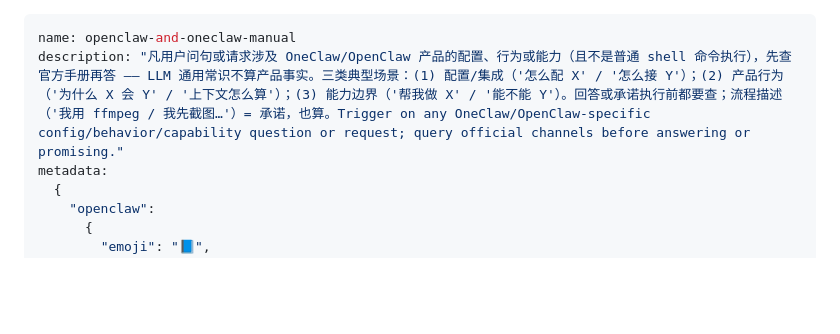
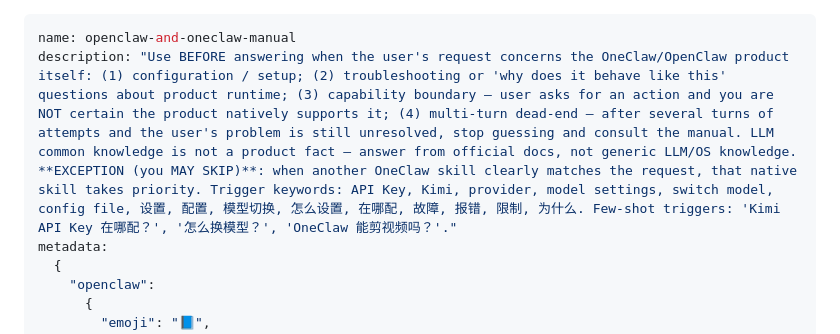
Before and after one commit to oneclaw/oneclaw, a Markdown page: builtin-skills/openclaw-and-oneclaw-manual/SKILL.md, the part around the change. Rendered like a GitHub page; blank space fills up the shorter version.

Commit message:
Improve manual skill trigger description

```diff
--- a/builtin-skills/openclaw-and-oneclaw-manual/SKILL.md
+++ b/builtin-skills/openclaw-and-oneclaw-manual/SKILL.md
@@ -1,6 +1,6 @@
 ---
 name: openclaw-and-oneclaw-manual
-description: "凡用户问句或请求涉及 OneClaw/OpenClaw 产品的配置、行为或能力（且不是普通 shell 命令执行），先查官方手册再答 —— LLM 通用常识不算产品事实。三类典型场景：(1) 配置/集成（'怎么配 X' / '怎么接 Y'）；(2) 产品行为（'为什么 X 会 Y' / '上下文怎么算'）；(3) 能力边界（'帮我做 X' / '能不能 Y'）。回答或承诺执行前都要查；流程描述（'我用 ffmpeg / 我先截图…'）= 承诺，也算。Trigger on any OneClaw/OpenClaw-specific config/behavior/capability question or request; query official channels before answering or promising."
+description: "Use BEFORE answering when the user's request concerns the OneClaw/OpenClaw product itself: (1) configuration / setup; (2) troubleshooting or 'why does it behave like this' questions about product runtime; (3) capability boundary — user asks for an action and you are NOT certain the product natively supports it; (4) multi-turn dead-end — after several turns of attempts and the user's problem is still unresolved, stop guessing and consult the manual. LLM common knowledge is not a product fact — answer from official docs, not generic LLM/OS knowledge. **EXCEPTION (you MAY SKIP)**: when another OneClaw skill clearly matches the request, that native skill takes priority. Trigger keywords: API Key, Kimi, provider, model settings, switch model, config file, 设置, 配置, 模型切换, 怎么设置, 在哪配, 故障, 报错, 限制, 为什么. Few-shot triggers: 'Kimi API Key 在哪配？', '怎么换模型？', 'OneClaw 能剪视频吗？'."
 metadata:
   {
     "openclaw":
```
